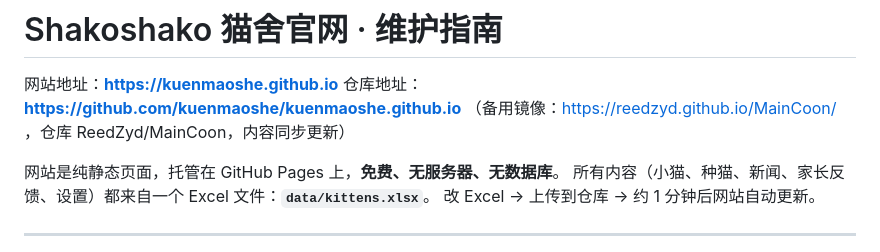
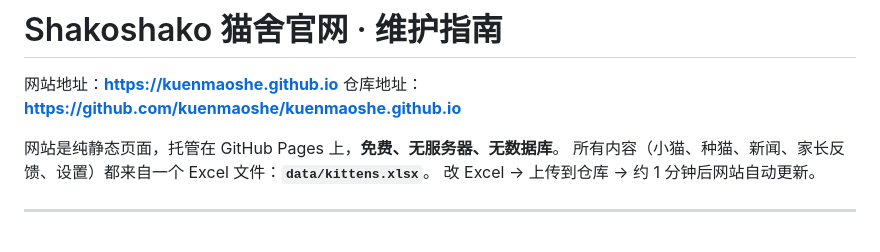
Before and after one commit to ReedZyd/MainCoon, a Markdown page: README.md, the part around the change. Drawn GitHub-style.

Commit message:
README: drop mirror mention
Co-Authored-By: Claude Fable 5 <noreply@anthropic.com>

```diff
--- a/README.md
+++ b/README.md
@@ -2,7 +2,6 @@
 
 网站地址：**https://kuenmaoshe.github.io**
 仓库地址：**https://github.com/kuenmaoshe/kuenmaoshe.github.io**
-（备用镜像：https://reedzyd.github.io/MainCoon/ ，仓库 ReedZyd/MainCoon，内容同步更新）
 
 网站是纯静态页面，托管在 GitHub Pages 上，**免费、无服务器、无数据库**。
 所有内容（小猫、种猫、新闻、家长反馈、设置）都来自一个 Excel 文件：**`data/kittens.xlsx`**。
```
